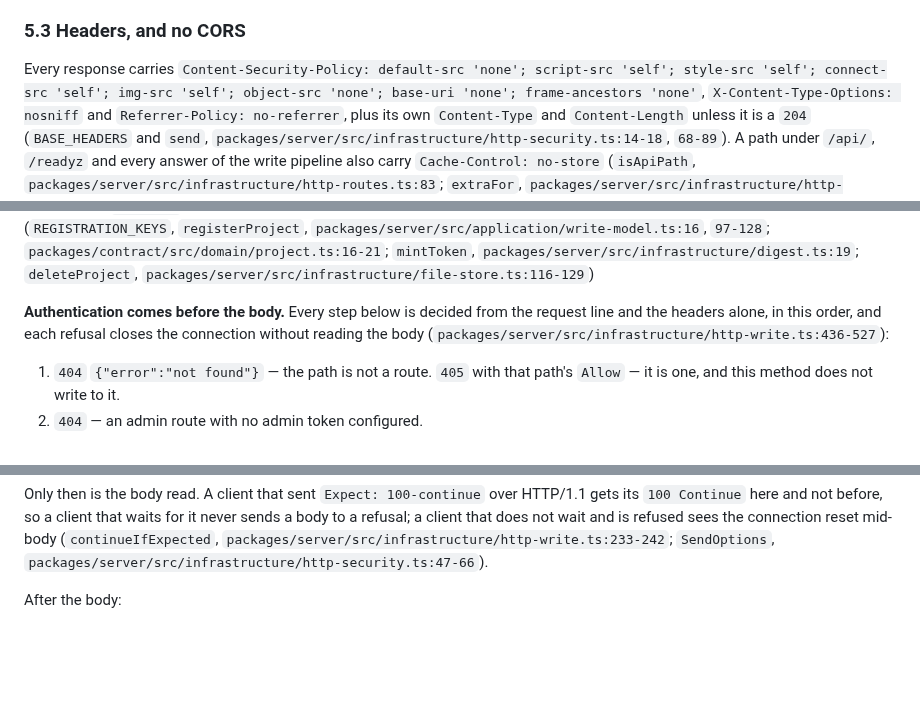
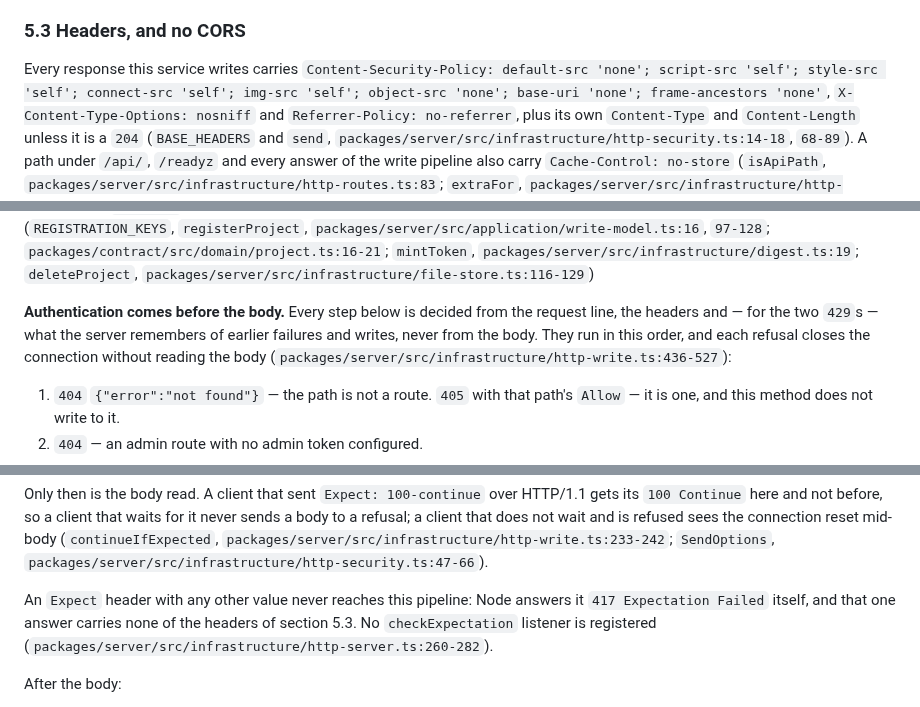
Before and after one commit to martinkrakowski/waves, a Markdown page: docs/waves-v1.md, 3 parts joined by grey strips. Rendered like a GitHub page; blank space fills up the shorter version.

Commit message:
docs: name limiter state as a pre-body input and document Node's bare 417

```diff
--- a/docs/waves-v1.md
+++ b/docs/waves-v1.md
@@ -356,7 +356,7 @@ viewer token.
 
 ### 5.3 Headers, and no CORS
 
-Every response carries
+Every response this service writes carries
 `Content-Security-Policy: default-src 'none'; script-src 'self'; style-src
 'self'; connect-src 'self'; img-src 'self'; object-src 'none'; base-uri 'none';
 frame-ancestors 'none'`, `X-Content-Type-Options: nosniff` and
@@ -420,7 +420,8 @@ registered registers it. Deleting a project removes its waves with it.
 `deleteProject`, `packages/server/src/infrastructure/file-store.ts:116-129`)
 
 **Authentication comes before the body.** Every step below is decided from the
-request line and the headers alone, in this order, and each refusal closes the
+request line, the headers and — for the two `429`s — what the server remembers
+of earlier failures and writes, never from the body. They run in this order, and each refusal closes the
 connection without reading the body
 (`packages/server/src/infrastructure/http-write.ts:436-527`):
 
@@ -471,6 +472,11 @@ it never sends a body to a refusal; a client that does not wait and is refused
 sees the connection reset mid-body (`continueIfExpected`,
 `packages/server/src/infrastructure/http-write.ts:233-242`; `SendOptions`,
 `packages/server/src/infrastructure/http-security.ts:47-66`).
+
+An `Expect` header with any other value never reaches this pipeline: Node
+answers it `417 Expectation Failed` itself, and that one answer carries none of
+the headers of section 5.3. No `checkExpectation` listener is registered
+(`packages/server/src/infrastructure/http-server.ts:260-282`).
 
 After the body:
 
```
